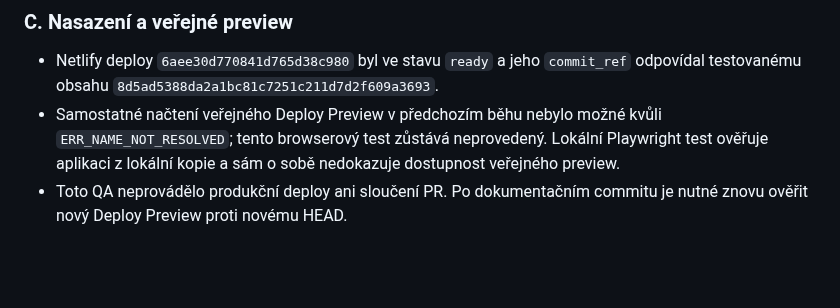
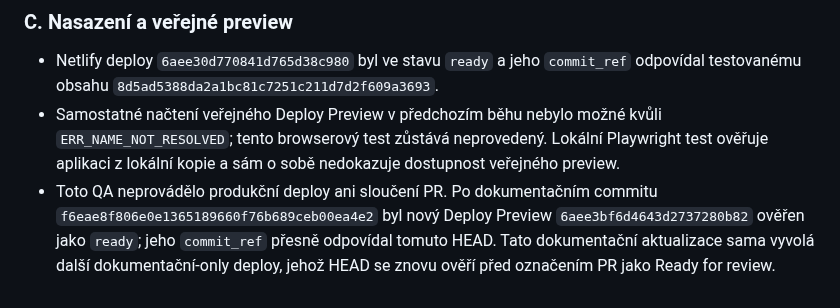
Before and after one commit to mulleroj/ai_ve_vyuce, a Markdown page: docs/pedagogicke-opravy-aktivit-6b3-vlna3-navrh.md, the part around the change. Drawn GitHub-style; blank space fills up the shorter version.

Commit message:
docs: record matching Netlify preview for PR 34

```diff
--- a/docs/pedagogicke-opravy-aktivit-6b3-vlna3-navrh.md
+++ b/docs/pedagogicke-opravy-aktivit-6b3-vlna3-navrh.md
@@ -422,4 +422,4 @@ Pedagogická rozhodnutí jsou zapracována do `data/activities.json` a vygenerov
 
 - Netlify deploy `6aee30d770841d765d38c980` byl ve stavu `ready` a jeho `commit_ref` odpovídal testovanému obsahu `8d5ad5388da2a1bc81c7251c211d7d2f609a3693`.
 - Samostatné načtení veřejného Deploy Preview v předchozím běhu nebylo možné kvůli `ERR_NAME_NOT_RESOLVED`; tento browserový test zůstává neprovedený. Lokální Playwright test ověřuje aplikaci z lokální kopie a sám o sobě nedokazuje dostupnost veřejného preview.
-- Toto QA neprovádělo produkční deploy ani sloučení PR. Po dokumentačním commitu je nutné znovu ověřit nový Deploy Preview proti novému HEAD.
+- Toto QA neprovádělo produkční deploy ani sloučení PR. Po dokumentačním commitu `f6eae8f806e0e1365189660f76b689ceb00ea4e2` byl nový Deploy Preview `6aee3bf6d4643d2737280b82` ověřen jako `ready`; jeho `commit_ref` přesně odpovídal tomuto HEAD. Tato dokumentační aktualizace sama vyvolá další dokumentační-only deploy, jehož HEAD se znovu ověří před označením PR jako Ready for review.
```
